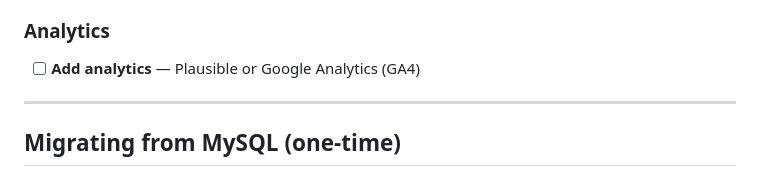
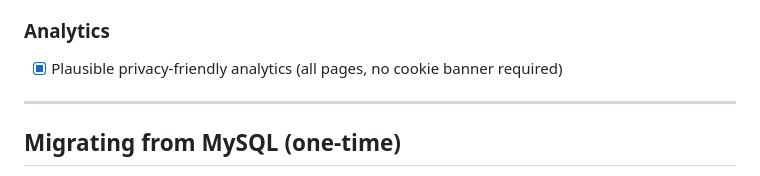
Before and after one commit to morissette/cloudista, a Markdown page: README.md, the part around the change. Drawn GitHub-style.

Commit message:
docs: mark Plausible analytics as complete in roadmap (#51)
Co-authored-by: Claude Sonnet 4.6 <noreply@anthropic.com>

```diff
--- a/README.md
+++ b/README.md
@@ -202,7 +202,7 @@ Missing required variables raise a `ValidationError` at startup with a clear mes
 - [ ] **Google Search Console** — submit sitemap, verify indexing
 
 ### Analytics
-- [ ] **Add analytics** — Plausible or Google Analytics (GA4)
+- [x] Plausible privacy-friendly analytics (all pages, no cookie banner required)
 
 ---
 
```
